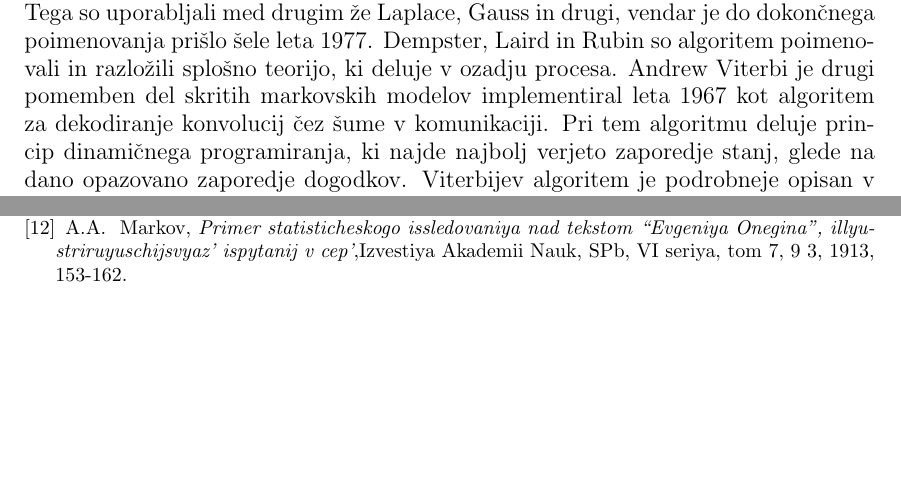
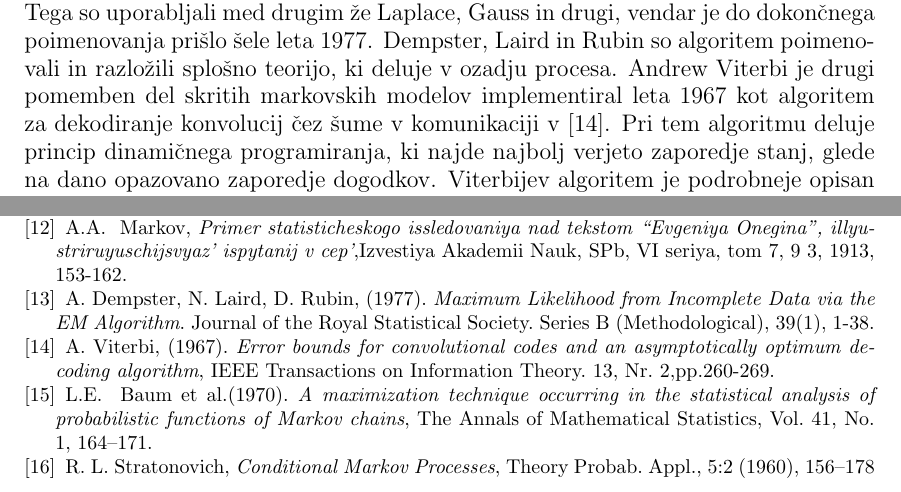
Before and after one commit to mpracek/Diploma, a LaTeX paper (dipl-sem-martin-pracek.tex): two parts of pages 11 and 28 of 28, joined at a grey line, cut so that both start at the same text, the shorter picture padded with empty space. Compiled offline with pdfLaTeX; the source files are stored in an older character set and shown here as Unicode; a LaTeX package or settings file that is missing is left out.

Commit message:
txs auto checkin

```diff
--- a/dipl-sem-martin-pracek.tex
+++ b/dipl-sem-martin-pracek.tex
@@ -289,7 +289,7 @@
 Ideja skritih markovskih modelov se v svoji prvi fazi začne z ruskim matematikom Andrejem Andrejevičem Markovom, ki je za časa svojega življenja med $1865-1922$ razvil idejo markovskega procesa in verige. Prve teoretične rezultate markovskih verig je svetu predstavil $1906$, kar najdemo v \cite{markovena}, $1913$ pa je izračunal zaporedje črk ruščine \cite{markovdva}. Slednji izračun je opravil na besedilu Jevgenij Onjegin ruskega pesnika Aleksandra Sergejeviča Puškina. Markov je želel s tem dokazati veljavnost šibkega zakona velikih števil zaradi spora z drugim ruskim matematikom Pavlom Nekrasom, a je na ta način odprl novo vprašanje v matematiki.\\
 Skriti markovski modeli zahtevajo veliko numeričnega računanja, in zato ne preseneča, da se je nadaljni razvoj začel šele z širšo uporabo računalnikov. Po pomembnem delu, ki so ga opravili von Neumann, Turing in Conrad Zuse so se znanstveniki začeli pospešeno ukvarjati z implementacijo primernih algoritmov. Velik korak k temu je pripomogel Claude Shannon s svojim delom Matematična teorija komunikacije \cite{shanon}.\\
 Za implementacijo skritih markovskih modelov je bilo v začetku potrebnih kar nekaj razvojev algoritmov. Prvi algoritem je bil algoritem maksimizacije pričakovane vrednosti (Expectation-maximization), ali, kot ga med drugim poznamo, EM-algoritem. Tega so uporabljali med drugim že Laplace, Gauss in drugi, vendar je do dokončnega poimenovanja prišlo šele leta $1977$. Dempster, Laird in Rubin so algoritem poimenovali in razložili splošno teorijo, ki deluje v ozadju procesa.
-Andrew Viterbi je drugi pomemben del skritih markovskih modelov implementiral leta $1967$ kot algoritem za dekodiranje konvolucij čez šume v komunikaciji. Pri tem algoritmu deluje princip dinamičnega programiranja, ki najde najbolj verjeto zaporedje stanj, glede na dano opazovano zaporedje dogodkov. Viterbijev algoritem je podrobneje opisan v algoritmu \ref{viterbi}.\\
+Andrew Viterbi je drugi pomemben del skritih markovskih modelov implementiral leta $1967$ kot algoritem za dekodiranje konvolucij čez šume v komunikaciji v \cite{viterbidva}. Pri tem algoritmu deluje princip dinamičnega programiranja, ki najde najbolj verjeto zaporedje stanj, glede na dano opazovano zaporedje dogodkov. Viterbijev algoritem je podrobneje opisan v algoritmu \ref{viterbi}.\\
 Celotnih modelov pa prav gotovo ne bi bilo brez še enega Rusa, in sicer Ruslana Leontijeviča Stratonoviča, ki je prvi opisal rekurzijo naprej - nazaj leta $1960$. To je delal na primeru optimalnega nelinearnega problema filtracije.\\
 Za glavnega avtorja pa velja Leonard E. Baum. Skupaj z  Lloyd R. Welchem sta okrog leta $1970$ razvila Baum-Welchov algoritem, kjer gre za poseben primer posplošenega EM-algoritma. Prav Baum-Welchov algoritem je tisti korak, pri katerem velja, da je bila dokončno izpeljana teorija za skritimi markovskimi modeli. Algoritem uporablje EM-algoritem da najde cenilko po metodi največjega verjetja glede na dano zaporedje podatkov. Delovanje algoritma je podrobno razloženo v \ref{trening}, njegove zahteve pa v \ref{zahteva}. \\
 Uporabe skrith markovskih modelov na področju financ in ekonomije pa ne bilo brez dela ameriškega ekonometrista Jamesa Hamiltona, ki je predlagal, da bi model, katerega stanj in prehodov med njimi ne poznamo, opišemo z markovskim modelom.
@@ -690,6 +690,18 @@
  A.A.~Markov,  (1906) \emph{Extension of the Law of Large Numbers to Dependent Events}. Bulletin of the Society of the Physics Mathematics, Kazan, Russia, 2, 155-156.
  \bibitem{markovdva}
  A.A.~ Markov, \emph{Primer statisticheskogo issledovaniya nad tekstom “Evgeniya Onegina”, illyustriruyuschijsvyaz’ ispytanij v cep’},Izvestiya Akademii Nauk, SPb, VI seriya, tom 7, 9 3, 1913, 153-162.
+ \bibitem{dempster}
+A.~Dempster, N.~Laird, D.~Rubin, (1977). \emph{Maximum Likelihood from Incomplete Data via the EM Algorithm}. Journal of the Royal Statistical Society. Series B (Methodological), 39(1), 1-38.
+\bibitem{viterbidva}
+A.~Viterbi, (1967). \emph{Error bounds for convolutional codes and an asymptotically optimum
+decoding algorithm}, IEEE Transactions on Information Theory. 13, Nr. 2,pp.260-269.
+\bibitem{baumwelch}
+ L.E.~ Baum et al.(1970). \emph{A maximization technique occurring in the statistical analysis of
+probabilistic functions of Markov chains}, The Annals of Mathematical Statistics, Vol.
+41, No. 1, 164–171.
+\bibitem{straton}
+R. L.~Stratonovich, \emph{Conditional Markov Processes}, Theory Probab. Appl., 5:2 (1960), 156–178
+
 \end{thebibliography}
 
 \end{document}
```
